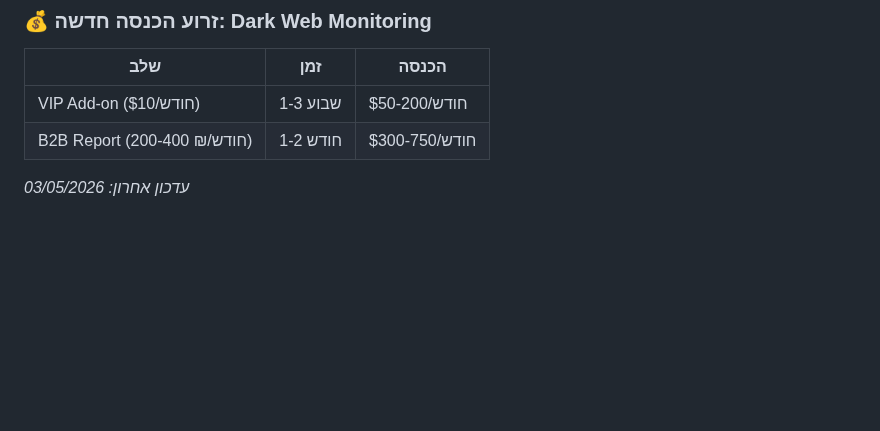
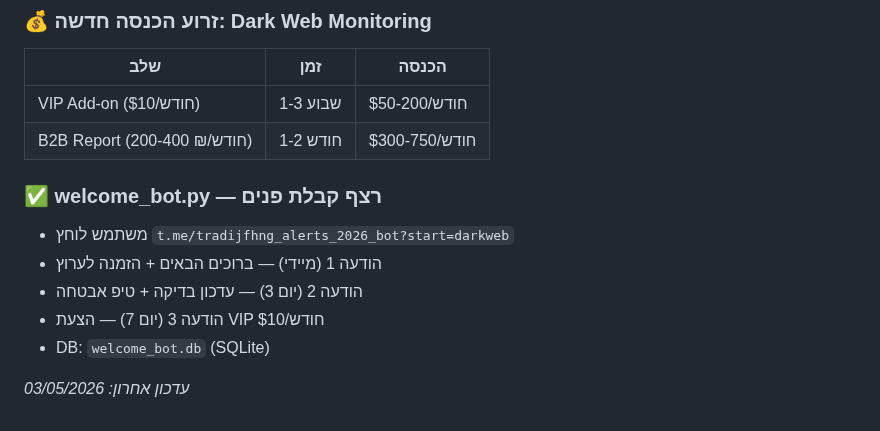
Before and after one commit to botbikamordehai2-sketch/ai-commerce, a Markdown page: MASTER_CONTEXT.md, the part around the change. GitHub-like rendering; blank space fills up the shorter version.

Commit message:
Add welcome_bot.py — Telegram 3-step onboarding sequence

```diff
--- a/MASTER_CONTEXT.md
+++ b/MASTER_CONTEXT.md
@@ -769,4 +769,11 @@ MetaEditor → F4 → F7 → 8 bots → 0 errors
 | VIP Add-on ($10/חודש) | שבוע 1-3 | $50-200/חודש |
 | B2B Report (200-400 ₪/חודש) | חודש 1-2 | $300-750/חודש |
 
+### ✅ welcome_bot.py — רצף קבלת פנים
+- משתמש לוחץ `t.me/tradijfhng_alerts_2026_bot?start=darkweb`
+- הודעה 1 (מיידי) — ברוכים הבאים + הזמנה לערוץ
+- הודעה 2 (יום 3) — עדכון בדיקה + טיפ אבטחה
+- הודעה 3 (יום 7) — הצעת VIP $10/חודש
+- DB: `welcome_bot.db` (SQLite)
+
 *עדכון אחרון: 03/05/2026*
```
